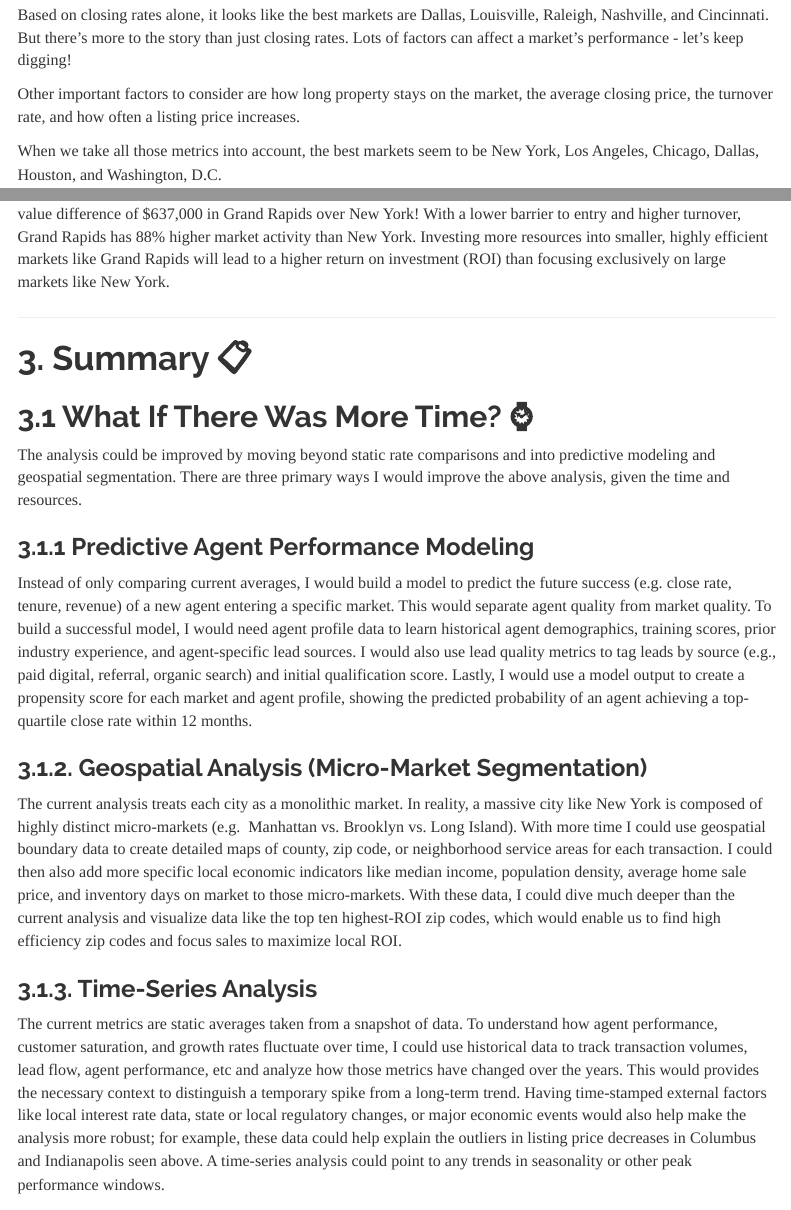
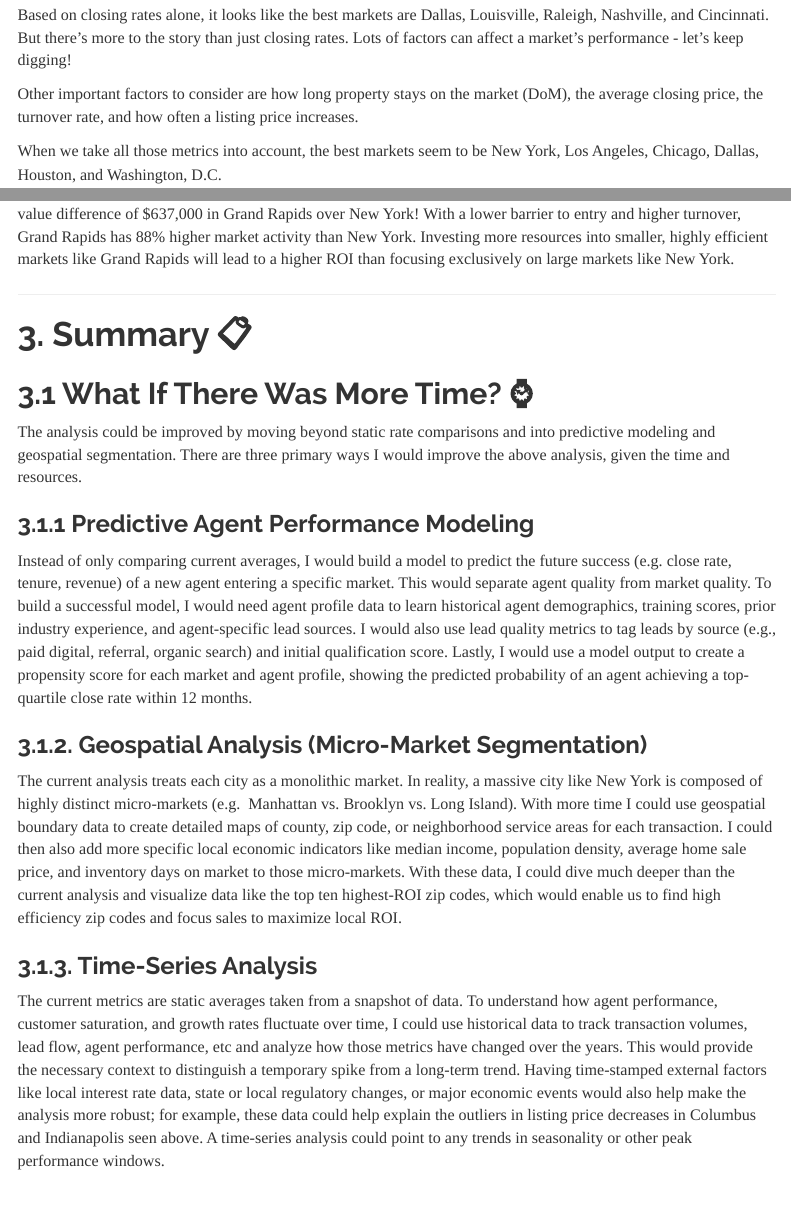
Before and after one commit to aroseman89/Smiley-Real-Estate-Analysis, an R Markdown document (Clever Real Estate Working Interview Project.Rmd): the page in a window 1100 px wide, from 1040 px down, and a second part further down, joined at a grey line. Rendered offline with R 4.5, knitr and Pandoc, with nearby package versions; some code elsewhere in the file could not run offline; menus at the side of the page are left out.

Commit message:
Polished copy.

````diff
--- a/Clever Real Estate Working Interview Project.Rmd
+++ b/Clever Real Estate Working Interview Project.Rmd
@@ -6,6 +6,7 @@ output:
   html_document:
     toc: true
     toc_float: true
+    width: 350px
     section_autonumber: true
     theme: readable
 ---
@@ -553,9 +554,9 @@ Louisville, Raleigh, Nashville, and Cincinnati. But there's more to the story
 than just closing rates. Lots of factors can affect a market's performance -
 let's keep digging!
 
-Other important factors to consider are how long property stays on the market,
-the average closing price, the turnover rate, and how often a listing price
-increases.
+Other important factors to consider are how long property stays on the market
+(DoM), the average closing price, the turnover rate, and how often a listing
+price increases.
 
 ```{r customer_count, include=FALSE}
 #Calculate total number of customers per market
@@ -1437,8 +1437,8 @@ in New York - based on median sales prices at close, that's a gross transaction
 value difference of $637,000 in Grand Rapids over New York! With a lower barrier
 to entry and higher turnover, Grand Rapids has 88% higher market activity than
 New York. Investing more resources into smaller, highly efficient markets like
-Grand Rapids will lead to a higher return on investment (ROI) than focusing
-exclusively on large markets like New York.
+Grand Rapids will lead to a higher ROI than focusing exclusively on large
+markets like New York.
 
 ---
 # 3. Summary 📋
@@ -1477,7 +1477,7 @@ The current metrics are static averages taken from a snapshot of data. To
 understand how agent performance, customer saturation, and growth rates
 fluctuate over time, I could use historical data to track transaction
 volumes, lead flow, agent performance, etc and analyze how those metrics have
-changed over the years. This would provides the necessary context to distinguish
+changed over the years. This would provide the necessary context to distinguish
 a temporary spike from a long-term trend. Having time-stamped external factors
 like local interest rate data, state or local regulatory changes, or major
 economic events would also help make the analysis more robust; for example,
````
Also changed, not shown: Clever Real Estate Working Interview Project.Rmd (11 more changed lines).
